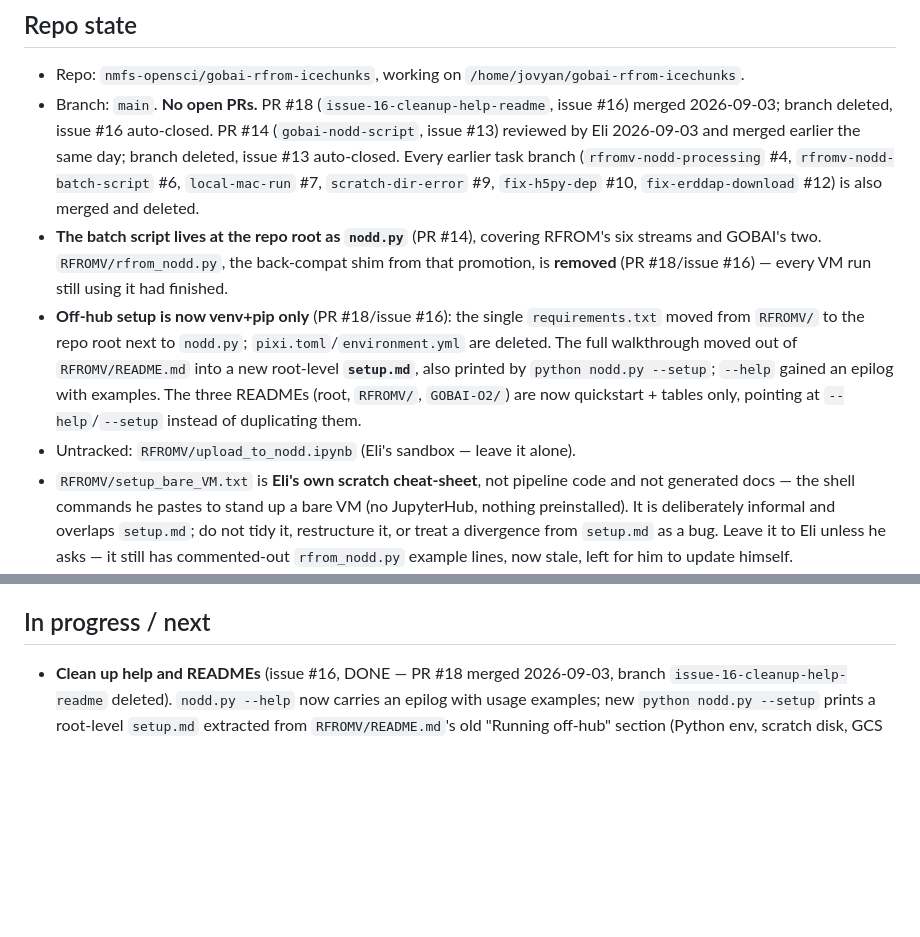
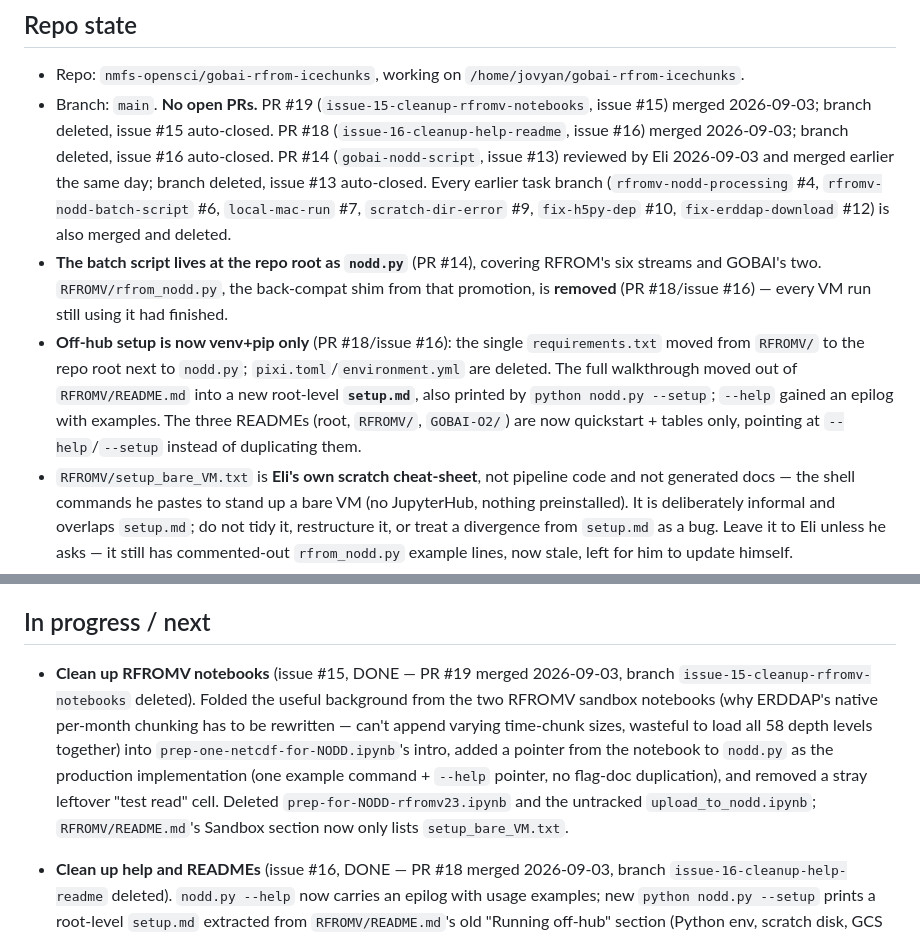
Before and after one commit to nmfs-opensci/gobai-rfrom-icechunks, a Markdown page: claude/handoff.md, 2 parts joined by grey strips. Rendered like a GitHub page; blank space fills up the shorter version.

Commit message:
Handoff: issue #15 / PR #19 merged, branch deleted; ready for /clear
Co-Authored-By: Agent <agent@noreply.invalid>

```diff
--- a/claude/handoff.md
+++ b/claude/handoff.md
@@ -6,13 +6,14 @@ Rolling index of session state. Keep this lean — a pointer to topic notes in
 ## Repo state
 
 - Repo: `nmfs-opensci/gobai-rfrom-icechunks`, working on `/home/jovyan/gobai-rfrom-icechunks`.
-- Branch: `main`. **No open PRs.** PR #18 (`issue-16-cleanup-help-readme`, issue
-  #16) merged 2026-09-03; branch deleted, issue #16 auto-closed. PR #14
-  (`gobai-nodd-script`, issue #13) reviewed by Eli 2026-09-03 and merged earlier
-  the same day; branch deleted, issue #13 auto-closed. Every earlier task branch
-  (`rfromv-nodd-processing` #4, `rfromv-nodd-batch-script` #6, `local-mac-run`
-  #7, `scratch-dir-error` #9, `fix-h5py-dep` #10, `fix-erddap-download` #12) is
-  also merged and deleted.
+- Branch: `main`. **No open PRs.** PR #19 (`issue-15-cleanup-rfromv-notebooks`,
+  issue #15) merged 2026-09-03; branch deleted, issue #15 auto-closed. PR #18
+  (`issue-16-cleanup-help-readme`, issue #16) merged 2026-09-03; branch deleted,
+  issue #16 auto-closed. PR #14 (`gobai-nodd-script`, issue #13) reviewed by Eli
+  2026-09-03 and merged earlier the same day; branch deleted, issue #13
+  auto-closed. Every earlier task branch (`rfromv-nodd-processing` #4,
+  `rfromv-nodd-batch-script` #6, `local-mac-run` #7, `scratch-dir-error` #9,
+  `fix-h5py-dep` #10, `fix-erddap-download` #12) is also merged and deleted.
 - **The batch script lives at the repo root as `nodd.py`** (PR #14), covering
   RFROM's six streams and GOBAI's two. `RFROMV/rfrom_nodd.py`, the back-compat
   shim from that promotion, is **removed** (PR #18/issue #16) — every VM run
@@ -24,7 +25,6 @@ Rolling index of session state. Keep this lean — a pointer to topic notes in
   `python nodd.py --setup`; `--help` gained an epilog with examples. The three
   READMEs (root, `RFROMV/`, `GOBAI-O2/`) are now quickstart + tables only,
   pointing at `--help`/`--setup` instead of duplicating them.
-- Untracked: `RFROMV/upload_to_nodd.ipynb` (Eli's sandbox — leave it alone).
 - `RFROMV/setup_bare_VM.txt` is **Eli's own scratch cheat-sheet**, not pipeline
   code and not generated docs — the shell commands he pastes to stand up a bare
   VM (no JupyterHub, nothing preinstalled). It is deliberately informal and
@@ -42,6 +42,18 @@ Rolling index of session state. Keep this lean — a pointer to topic notes in
 - Unfixed findings → one GitHub issue per probable root cause.
 
 ## In progress / next
+
+- **Clean up RFROMV notebooks** (issue #15, DONE — PR #19 merged 2026-09-03,
+  branch `issue-15-cleanup-rfromv-notebooks` deleted). Folded the useful
+  background from the two RFROMV sandbox notebooks (why ERDDAP's native
+  per-month chunking has to be rewritten — can't append varying time-chunk
+  sizes, wasteful to load all 58 depth levels together) into
+  `prep-one-netcdf-for-NODD.ipynb`'s intro, added a pointer from the notebook to
+  `nodd.py` as the production implementation (one example command +
+  `--help` pointer, no flag-doc duplication), and removed a stray leftover
+  "test read" cell. Deleted `prep-for-NODD-rfromv23.ipynb` and the untracked
+  `upload_to_nodd.ipynb`; `RFROMV/README.md`'s Sandbox section now only lists
+  `setup_bare_VM.txt`.
 
 - **Clean up help and READMEs** (issue #16, DONE — PR #18 merged 2026-09-03,
   branch `issue-16-cleanup-help-readme` deleted). `nodd.py --help` now carries
```
